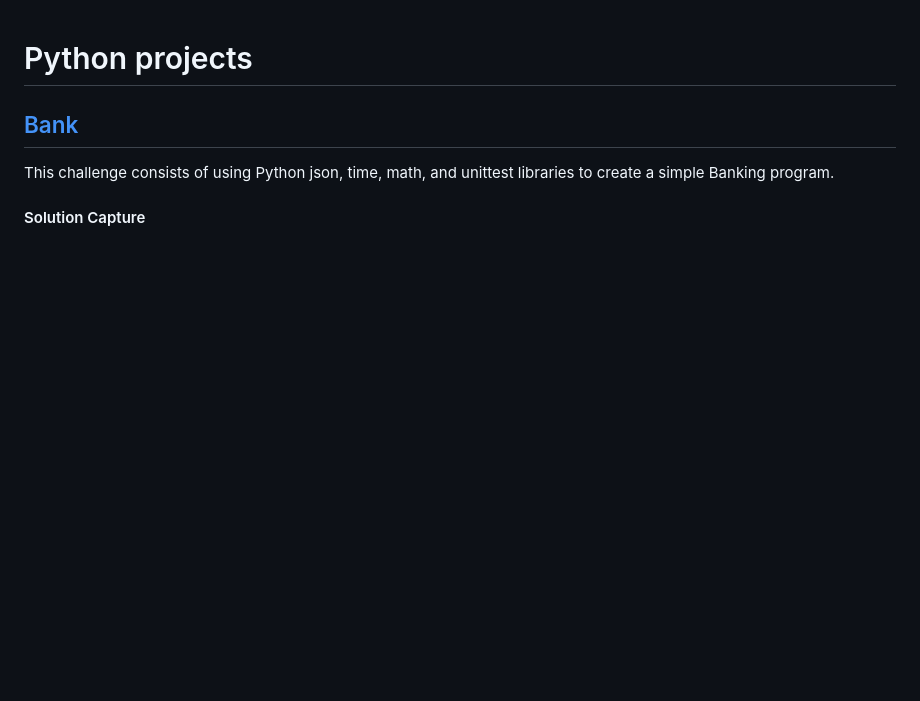
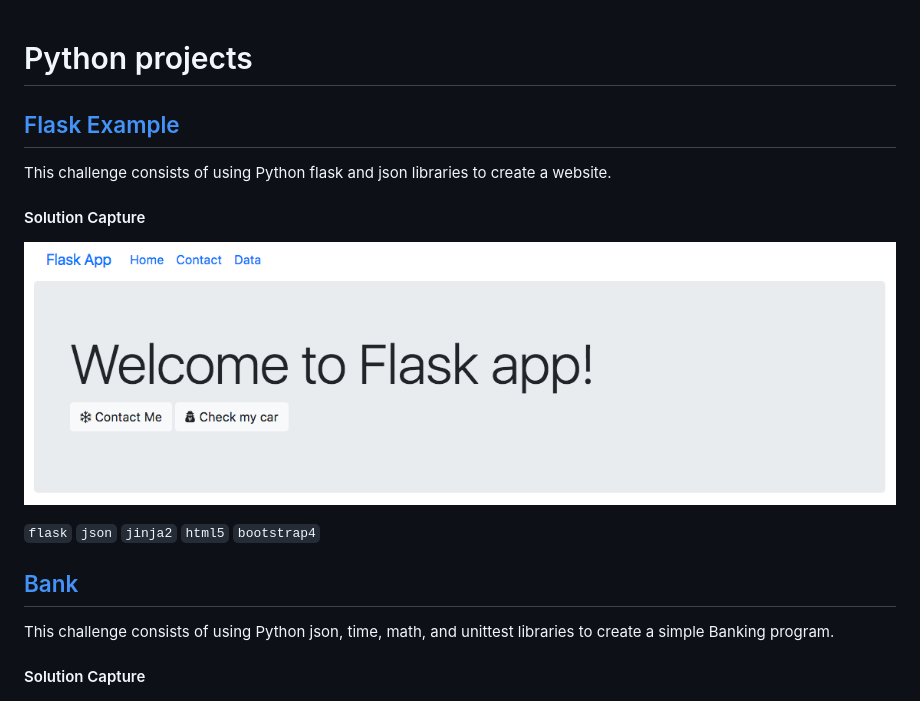
Before and after one commit to Traybot360/Python-Projects, a Markdown page: README.md, the part around the change. Rendered like a GitHub page; pictures changed too: Flask/capture.png (added); blank space fills up the shorter version.

Commit message:
Flask example

````diff
--- a/README.md
+++ b/README.md
@@ -1,4 +1,15 @@
 # Python projects
+
+## [Flask Example](Flask/)
+
+This challenge consists of using Python flask and json libraries to create a website.
+
+#### Solution Capture
+
+![Capture](Flask/capture.png?raw=true "Capture")
+
+```flask``` ```json``` ```jinja2``` ```html5``` ```bootstrap4```
+
 
 ## [Bank](Bank/)
 
````
Also changed, not shown: Flask/README.md (added, +16 -0 lines), Flask/capture1.png (added), Flask/capture2.png (added), 6 other files.
